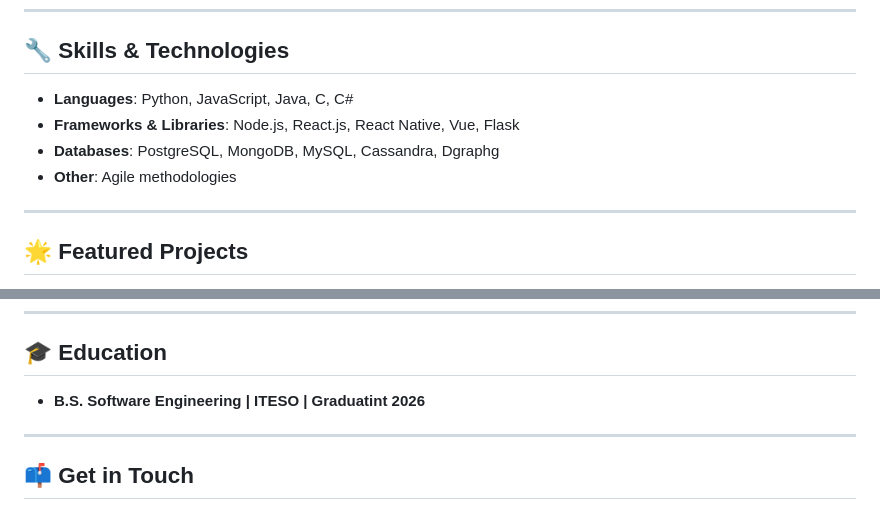
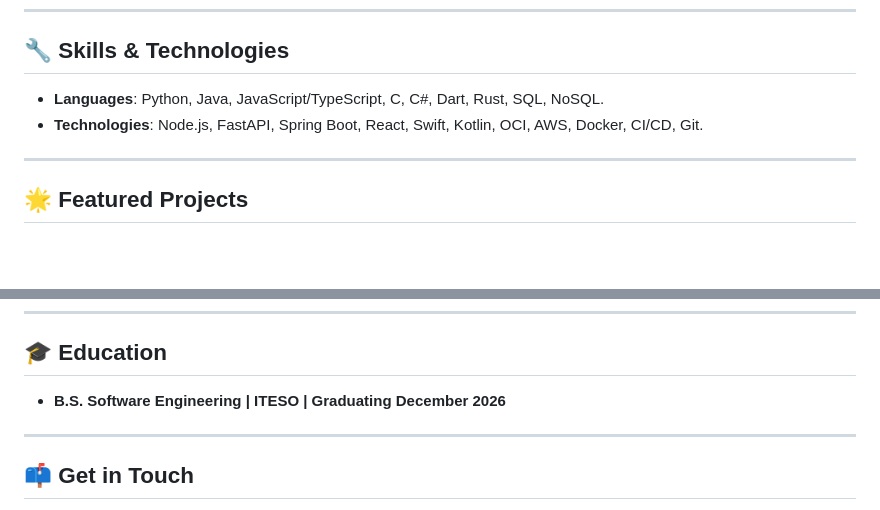
Before and after one commit to FPSamu/FPSamu, a Markdown page: README.md, 2 parts joined by grey strips. Rendered like a GitHub page; blank space fills up the shorter version.

Commit message:
Revise skills and education details in README
Updated skills and technologies section with new languages and frameworks, and corrected graduation date.

```diff
--- a/README.md
+++ b/README.md
@@ -32,10 +32,8 @@ I'm a Software Engineering student passionate about building impactful solutions
 ---
 
 ## 🔧 Skills & Technologies
-- **Languages**: Python, JavaScript, Java, C, C#
-- **Frameworks & Libraries**: Node.js, React.js, React Native, Vue, Flask
-- **Databases**: PostgreSQL, MongoDB, MySQL, Cassandra, Dgraphg
-- **Other**: Agile methodologies
+- **Languages**: Python, Java, JavaScript/TypeScript, C, C#, Dart, Rust, SQL, NoSQL.
+- **Technologies**: Node.js, FastAPI, Spring Boot, React, Swift, Kotlin, OCI, AWS, Docker, CI/CD, Git.
 
 ---
 
@@ -56,7 +54,7 @@ Here are some projects I'm proud of:
 ---
 
 ## 🎓 Education
-- **B.S. Software Engineering | ITESO | Graduatint 2026**
+- **B.S. Software Engineering | ITESO | Graduating December 2026**
 
 ---
 
```
